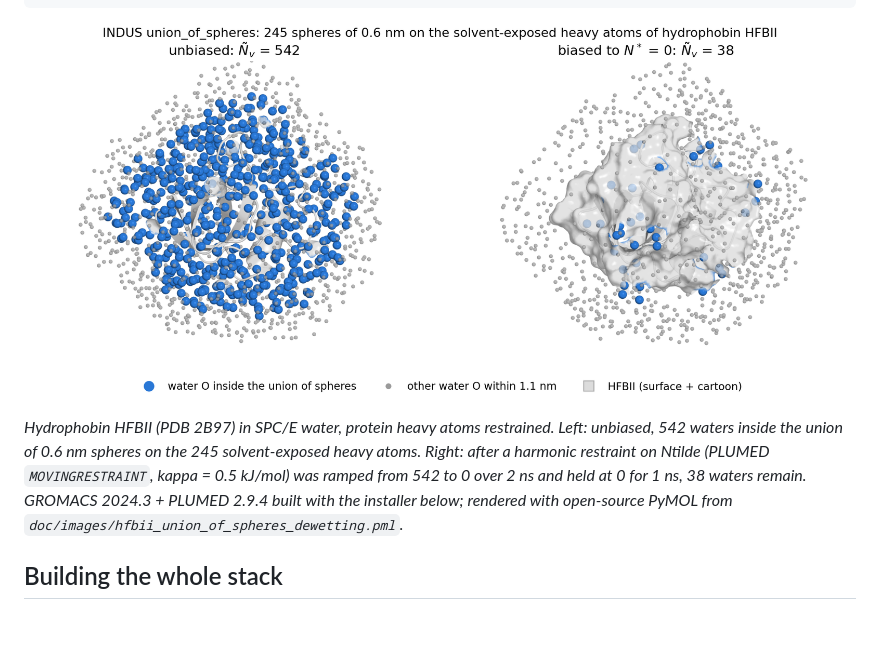
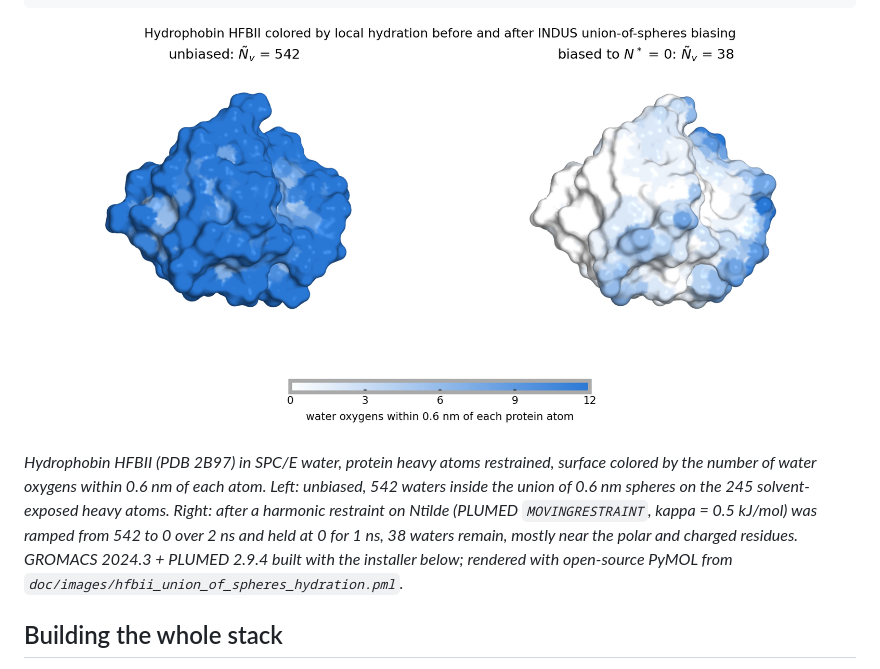
Before and after one commit to patellab511/indus, a Markdown page: README.md, the part around the change. Rendered like a GitHub page; pictures changed too: doc/images/hfbii_union_of_spheres_dewetting.png (deleted), doc/images/hfbii_union_of_spheres_hydration.png (added); blank space fills up the shorter version.

Commit message:
README figure: color the HFBII surface by local water count before and after biasing

````diff
--- a/README.md
+++ b/README.md
@@ -21,14 +21,15 @@ ProbeVolume = {
 }
 ```
 
-![Water driven out of the hydration shell of hydrophobin HFBII with a harmonic bias on Ntilde in a union of 245 spheres](doc/images/hfbii_union_of_spheres_dewetting.png)
+![HFBII surface colored by the number of water oxygens within 0.6 nm of each atom, before and after biasing Ntilde in a union of 245 spheres to zero](doc/images/hfbii_union_of_spheres_hydration.png)
 
-*Hydrophobin HFBII (PDB 2B97) in SPC/E water, protein heavy atoms restrained. Left: unbiased,
-542 waters inside the union of 0.6 nm spheres on the 245 solvent-exposed heavy atoms. Right:
-after a harmonic restraint on Ntilde (PLUMED `MOVINGRESTRAINT`, kappa = 0.5 kJ/mol) was ramped
-from 542 to 0 over 2 ns and held at 0 for 1 ns, 38 waters remain. GROMACS 2024.3 + PLUMED 2.9.4
-built with the installer below; rendered with open-source PyMOL from
-`doc/images/hfbii_union_of_spheres_dewetting.pml`.*
+*Hydrophobin HFBII (PDB 2B97) in SPC/E water, protein heavy atoms restrained, surface colored
+by the number of water oxygens within 0.6 nm of each atom. Left: unbiased, 542 waters inside
+the union of 0.6 nm spheres on the 245 solvent-exposed heavy atoms. Right: after a harmonic
+restraint on Ntilde (PLUMED `MOVINGRESTRAINT`, kappa = 0.5 kJ/mol) was ramped from 542 to 0
+over 2 ns and held at 0 for 1 ns, 38 waters remain, mostly near the polar and charged
+residues. GROMACS 2024.3 + PLUMED 2.9.4 built with the installer below; rendered with
+open-source PyMOL from `doc/images/hfbii_union_of_spheres_hydration.pml`.*
 
 ## Building the whole stack
 
````
Also changed, not shown: 2 other files.
